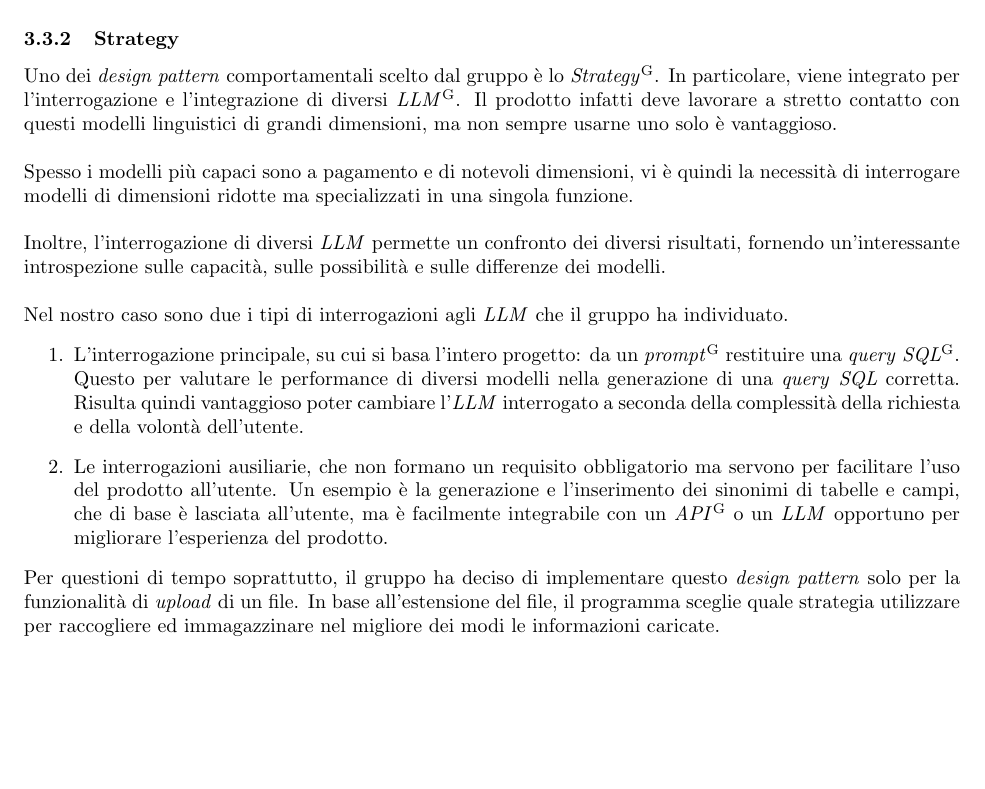
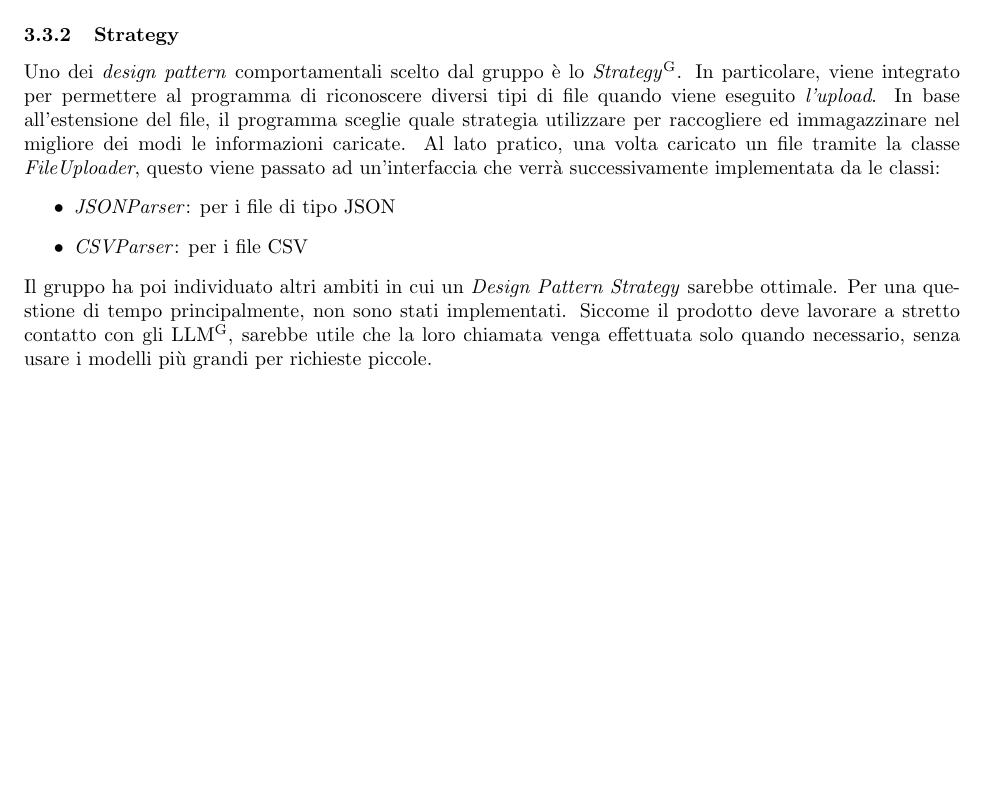
Before and after one commit to Jackpot-Coding/chatSQL, a LaTeX document (docs/src/esterni/specifica_tecnica-V0.1.1.tex): part of page 13 of 13, cut so that both start at the same text, the shorter picture padded with empty space. Compiled offline with pdfLaTeX.

Commit message:
Modificato Design Pattern - Strategy

```diff
--- a/docs/src/esterni/specifica_tecnica-V0.1.1.tex
+++ b/docs/src/esterni/specifica_tecnica-V0.1.1.tex
@@ -434,23 +434,12 @@ E' stato scelta questa architettura in quanto offre i seguenti vantaggi:
 		\subsubsection{Strategy}
 			% Immagine Design Pattern Strategy%
 			Uno dei \textit{design pattern} comportamentali scelto dal gruppo è lo \textit{Strategy}\textsuperscript{G}.
-			In particolare, viene integrato per l'interrogazione e l'integrazione di diversi \textit{LLM}\textsuperscript{G}.
-			Il prodotto infatti deve lavorare a stretto contatto con questi modelli linguistici di grandi dimensioni, ma non sempre usarne uno solo è vantaggioso.  \\
-
-			Spesso i modelli più capaci sono a pagamento e di notevoli dimensioni, vi è quindi la necessità di interrogare modelli di dimensioni ridotte ma specializzati in una singola funzione. \\
-
-			Inoltre, l'interrogazione di diversi \textit{LLM} permette un confronto dei diversi risultati, fornendo un'interessante introspezione sulle capacità, sulle possibilità e sulle differenze dei modelli. \\
-
-			Nel nostro caso sono due i tipi di interrogazioni agli \textit{LLM} che il gruppo ha individuato.
-			\begin{enumerate}
-				\item L'interrogazione principale, su cui si basa l'intero progetto: da un \textit{prompt}\textsuperscript{G} restituire una \textit{query} \textit{SQL}\textsuperscript{G}.
-				Questo per valutare le performance di diversi modelli nella generazione di una \textit{query} \textit{SQL} corretta.
-				Risulta quindi vantaggioso poter cambiare l'\textit{LLM} interrogato a seconda della complessità della richiesta e della volontà dell'utente.
-
-				\item Le interrogazioni ausiliarie, che non formano un requisito obbligatorio ma servono per facilitare l'uso del prodotto all'utente.
-					Un esempio è la generazione e l'inserimento dei sinonimi di tabelle e campi, che di base è lasciata all'utente,
-					ma è facilmente integrabile con un \textit{API}\textsuperscript{G} o un \textit{LLM} opportuno per migliorare l'esperienza del prodotto.
-			\end{enumerate}
-			Per questioni di tempo soprattutto, il gruppo ha deciso di implementare questo \textit{design pattern} solo per la funzionalità di \textit{upload} di un file. In base all'estensione del file, il programma sceglie quale strategia utilizzare per raccogliere ed immagazzinare nel migliore dei modi le informazioni caricate.
+			In particolare, viene integrato per permettere al programma di riconoscere diversi tipi di file quando viene eseguito \textit{l'upload}. In base all'estensione del file, il programma sceglie quale strategia utilizzare per raccogliere ed immagazzinare nel migliore dei modi le informazioni caricate.
+			Al lato pratico, una volta caricato un file tramite la classe \textit{FileUploader}, questo viene passato ad un'interfaccia che verrà successivamente implementata da le classi:
+			\begin{itemize}
+				\item \textit{JSONParser}: per i file di tipo JSON
+				\item \textit{CSVParser}: per i file CSV
+			\end{itemize}
+			Il gruppo ha poi individuato altri ambiti in cui un \textit{Design Pattern Strategy} sarebbe ottimale. Per una questione di tempo principalmente, non sono stati implementati. Siccome il prodotto deve lavorare a stretto contatto con gli LLM\textsuperscript{G}, sarebbe utile che la loro chiamata venga effettuata solo quando necessario, senza usare i modelli più grandi per richieste piccole.  \\
 
 \end{document}
```
